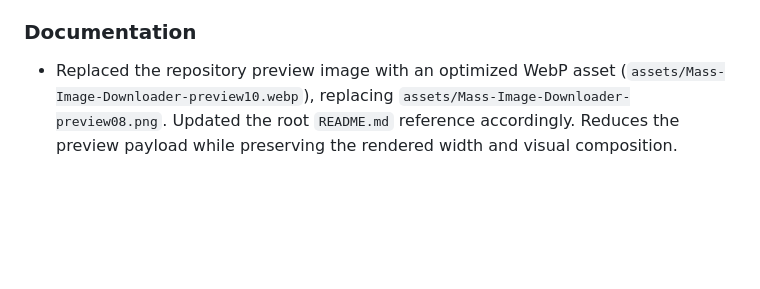
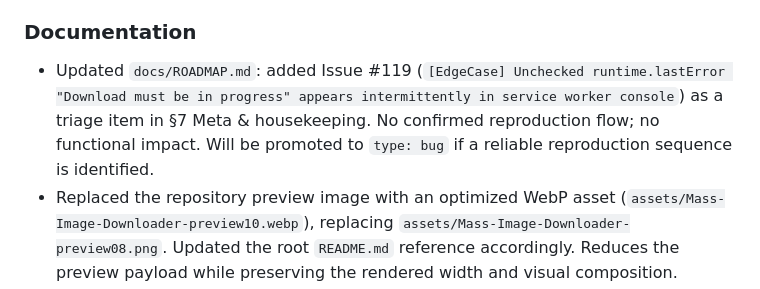
Before and after one commit to del-Pacifico/Mass-Image-Downloader, a Markdown page: CHANGELOG.md, the part around the change. Drawn GitHub-style; blank space fills up the shorter version.

Commit message:
docs(changelog): record roadmap triage entry for issue #119

```diff
--- a/CHANGELOG.md
+++ b/CHANGELOG.md
@@ -25,6 +25,7 @@ For **planned** releases and release-train sequencing, see [`docs/ROADMAP.md`](d
 
 ### Documentation
 
+- Updated `docs/ROADMAP.md`: added Issue #119 (`[EdgeCase] Unchecked runtime.lastError "Download must be in progress" appears intermittently in service worker console`) as a triage item in §7 Meta & housekeeping. No confirmed reproduction flow; no functional impact. Will be promoted to `type: bug` if a reliable reproduction sequence is identified.
 - Replaced the repository preview image with an optimized WebP asset (`assets/Mass-Image-Downloader-preview10.webp`), replacing `assets/Mass-Image-Downloader-preview08.png`. Updated the root `README.md` reference accordingly. Reduces the preview payload while preserving the rendered width and visual composition.
 - Updated `docs/ROADMAP.md`: scheduled Issue #117 (`[Chore] Extract Bulk Image Download logic from background.js into dedicated bulk.js module`) as PR K in release v2.8.190 (Inspector targeting, UX features, tooling). Architectural refactor to align Bulk Image Download with the project's Single Responsibility principle — currently the only core feature without a dedicated module file.
 - Updated `docs/ROADMAP.md`: scheduled Issue #116 (`[Bug] Web-linked Gallery accepts Reddit default avatars as candidates and opens user profile pages instead of gallery images`) as part of PR C in release v2.8.189 (Web-linked Gallery hardening epic). PR C branch renamed `fix/112-114-web-linked-hardening` → `fix/112-116-web-linked-hardening` to reflect the expanded scope. Discovered during QA of PR #110, Social site category (Reddit).
```
